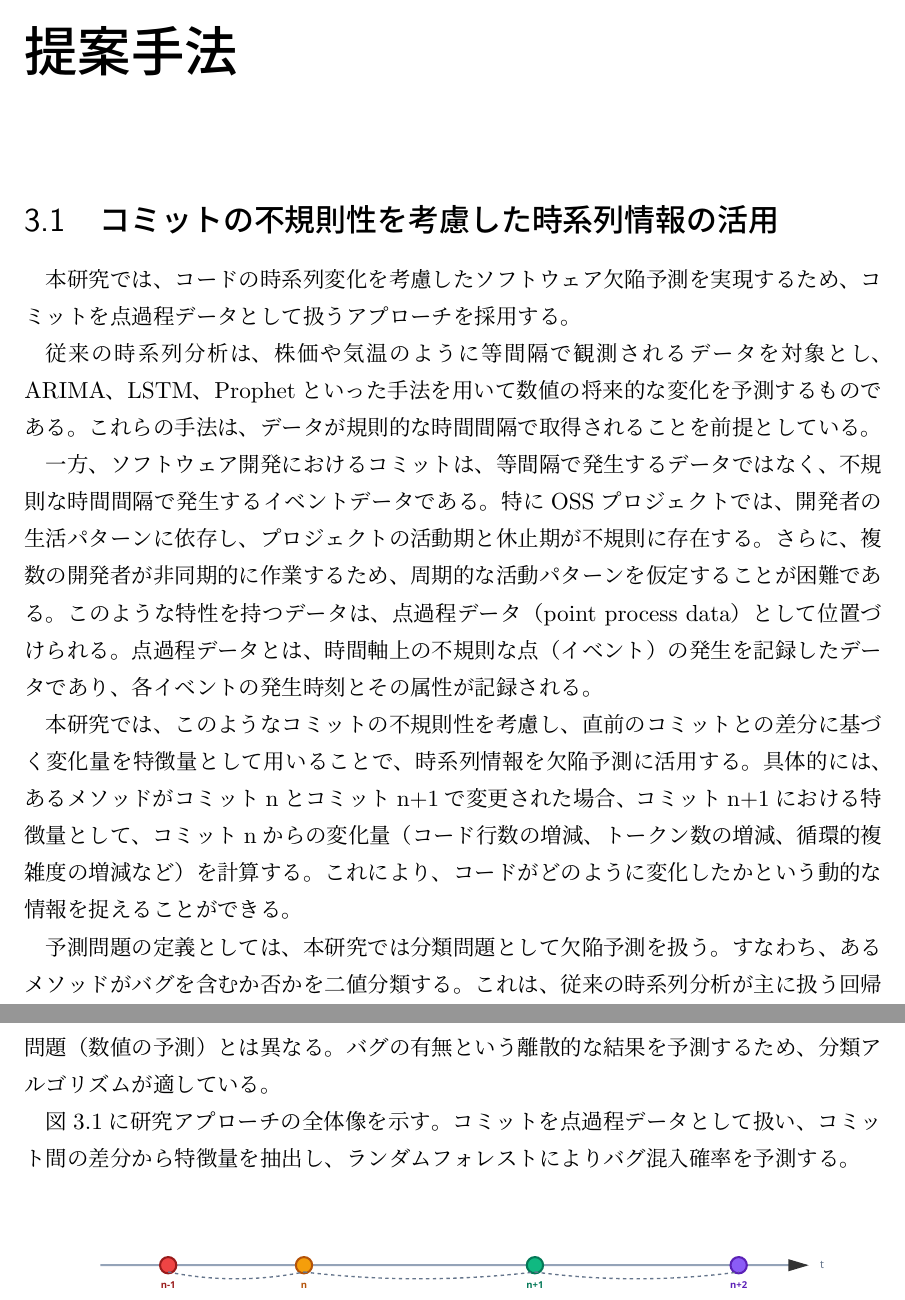
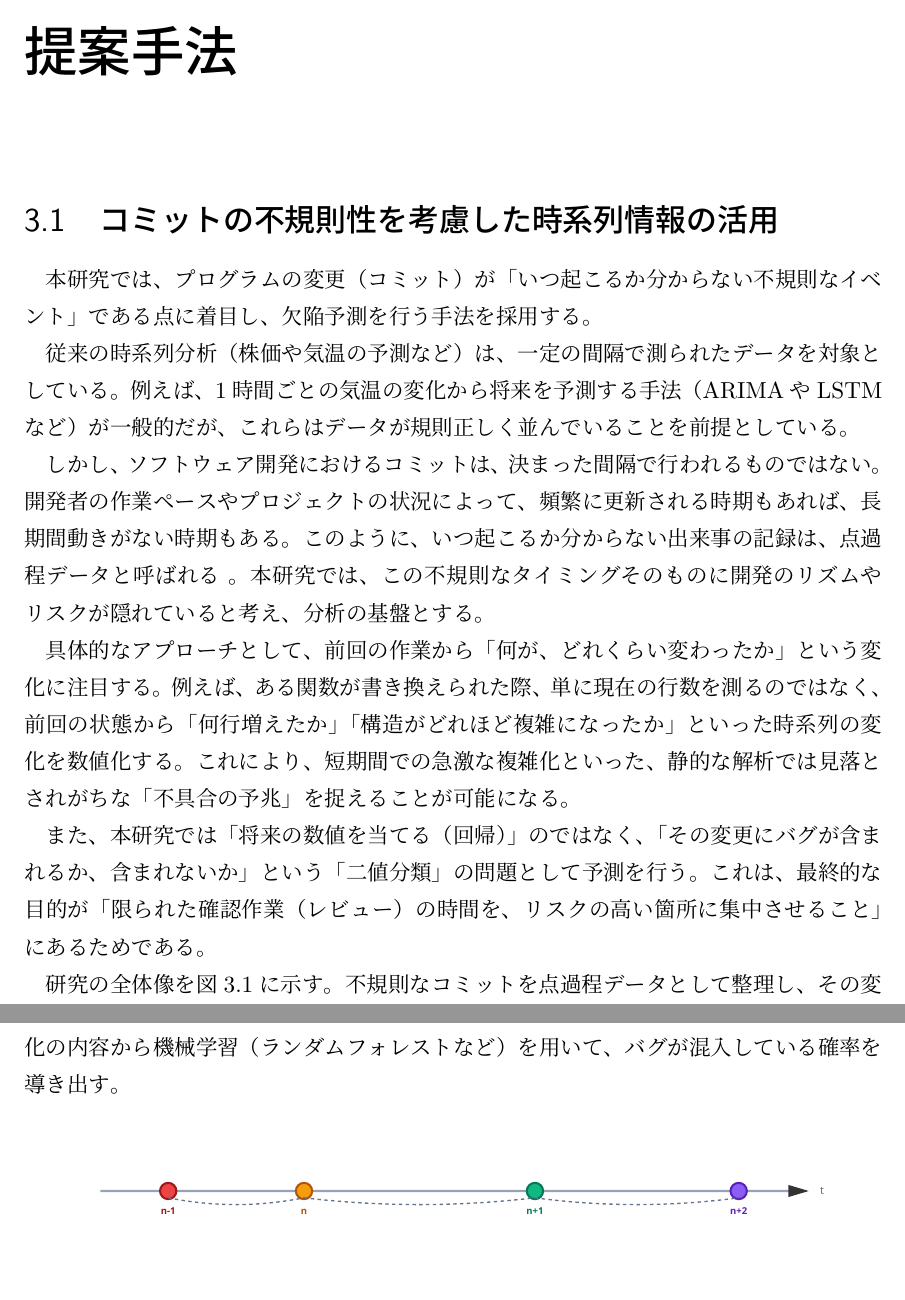
Before and after one commit to nagutabby/masters-thesis, a LaTeX document (main.tex, which reads 3_1_research_approach.tex): two parts of pages 18 and 19 of 54, joined at a grey line, cut so that both start at the same text. Compiled offline with LuaLaTeX.

Commit message:
点過程データという表現を減らす

```diff
--- a/3_1_research_approach.tex
+++ b/3_1_research_approach.tex
@@ -1,14 +1,14 @@
-本研究では、コードの時系列変化を考慮したソフトウェア欠陥予測を実現するため、コミットを点過程データとして扱うアプローチを採用する。
+本研究では、プログラムの変更（コミット）が「いつ起こるか分からない不規則なイベント」である点に着目し、欠陥予測を行う手法を採用する。
 
-従来の時系列分析は、株価や気温のように等間隔で観測されるデータを対象とし、ARIMA、LSTM、Prophetといった手法を用いて数値の将来的な変化を予測するものである。これらの手法は、データが規則的な時間間隔で取得されることを前提としている。
+従来の時系列分析（株価や気温の予測など）は、一定の間隔で測られたデータを対象としている。例えば、1時間ごとの気温の変化から将来を予測する手法（ARIMAやLSTMなど）が一般的だが、これらはデータが規則正しく並んでいることを前提としている。
 
-一方、ソフトウェア開発におけるコミットは、等間隔で発生するデータではなく、不規則な時間間隔で発生するイベントデータである。特にOSSプロジェクトでは、開発者の生活パターンに依存し、プロジェクトの活動期と休止期が不規則に存在する。さらに、複数の開発者が非同期的に作業するため、周期的な活動パターンを仮定することが困難である。このような特性を持つデータは、点過程データ（point process data）として位置づけられる。点過程データとは、時間軸上の不規則な点（イベント）の発生を記録したデータであり、各イベントの発生時刻とその属性が記録される。
+しかし、ソフトウェア開発におけるコミットは、決まった間隔で行われるものではない。開発者の作業ペースやプロジェクトの状況によって、頻繁に更新される時期もあれば、長期間動きがない時期もある。このように、いつ起こるか分からない出来事の記録は、点過程データと呼ばれる 。本研究では、この不規則なタイミングそのものに開発のリズムやリスクが隠れていると考え、分析の基盤とする。
 
-本研究では、このようなコミットの不規則性を考慮し、直前のコミットとの差分に基づく変化量を特徴量として用いることで、時系列情報を欠陥予測に活用する。具体的には、あるメソッドがコミットnとコミットn+1で変更された場合、コミットn+1における特徴量として、コミットnからの変化量（コード行数の増減、トークン数の増減、循環的複雑度の増減など）を計算する。これにより、コードがどのように変化したかという動的な情報を捉えることができる。
+具体的なアプローチとして、前回の作業から「何が、どれくらい変わったか」という変化に注目する。例えば、ある関数が書き換えられた際、単に現在の行数を測るのではなく、前回の状態から「何行増えたか」「構造がどれほど複雑になったか」といった時系列の変化を数値化する。これにより、短期間での急激な複雑化といった、静的な解析では見落とされがちな「不具合の予兆」を捉えることが可能になる。
 
-予測問題の定義としては、本研究では分類問題として欠陥予測を扱う。すなわち、あるメソッドがバグを含むか否かを二値分類する。これは、従来の時系列分析が主に扱う回帰問題（数値の予測）とは異なる。バグの有無という離散的な結果を予測するため、分類アルゴリズムが適している。
+また、本研究では「将来の数値を当てる（回帰）」のではなく、「その変更にバグが含まれるか、含まれないか」という「二値分類」の問題として予測を行う。これは、最終的な目的が「限られた確認作業（レビュー）の時間を、リスクの高い箇所に集中させること」にあるためである。
 
-図\ref{fig:research_approach_overview}に研究アプローチの全体像を示す。コミットを点過程データとして扱い、コミット間の差分から特徴量を抽出し、ランダムフォレストによりバグ混入確率を予測する。
+研究の全体像を図\ref{fig:research_approach_overview}に示す。不規則なコミットを点過程データとして整理し、その変化の内容から機械学習（ランダムフォレストなど）を用いて、バグが混入している確率を導き出す。
 
 \begin{figure}[htbp]
   \centering
```
Also changed, not shown: 0_overview.tex (+1 -1 lines), 1_4_contributions.tex (+3 -3 lines), 1_5_composition.tex (+1 -1 lines).
